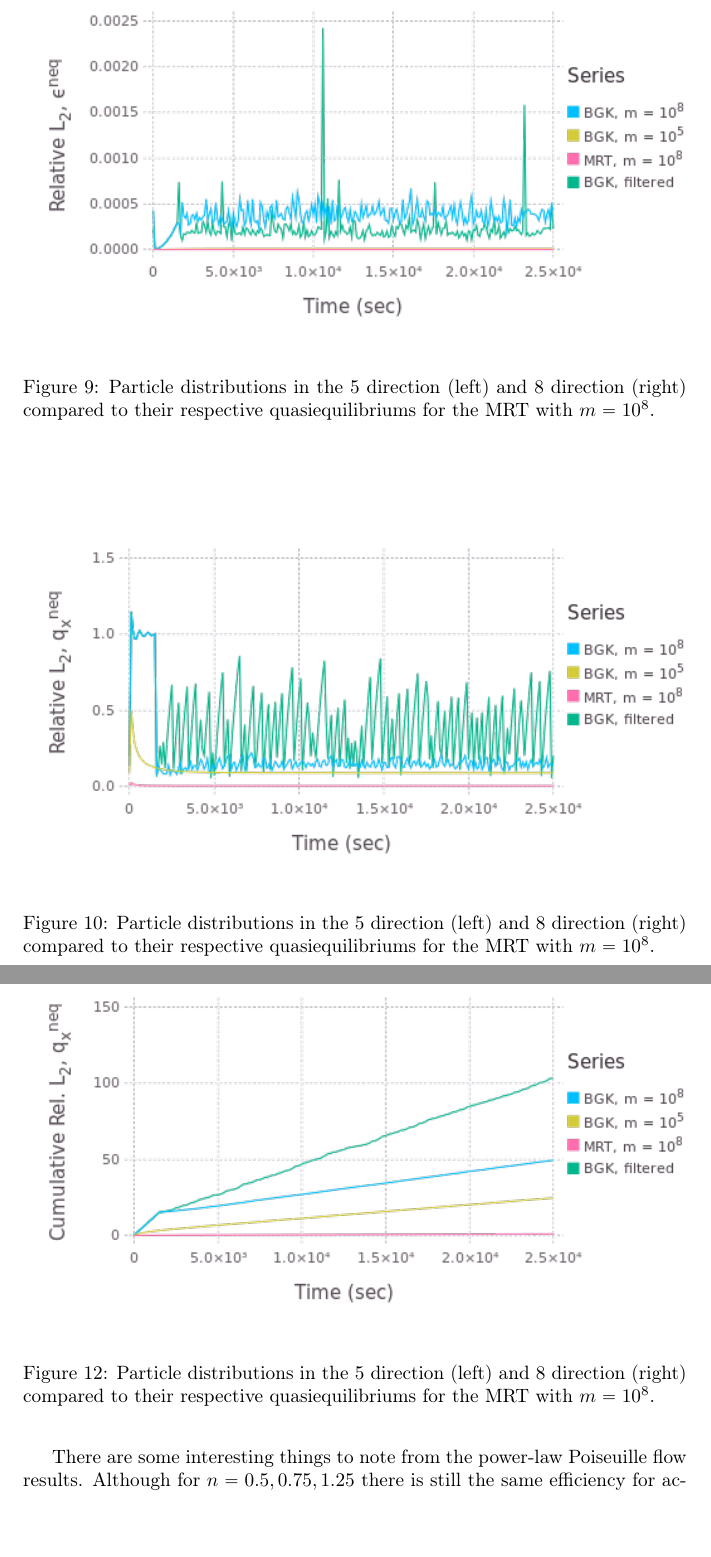
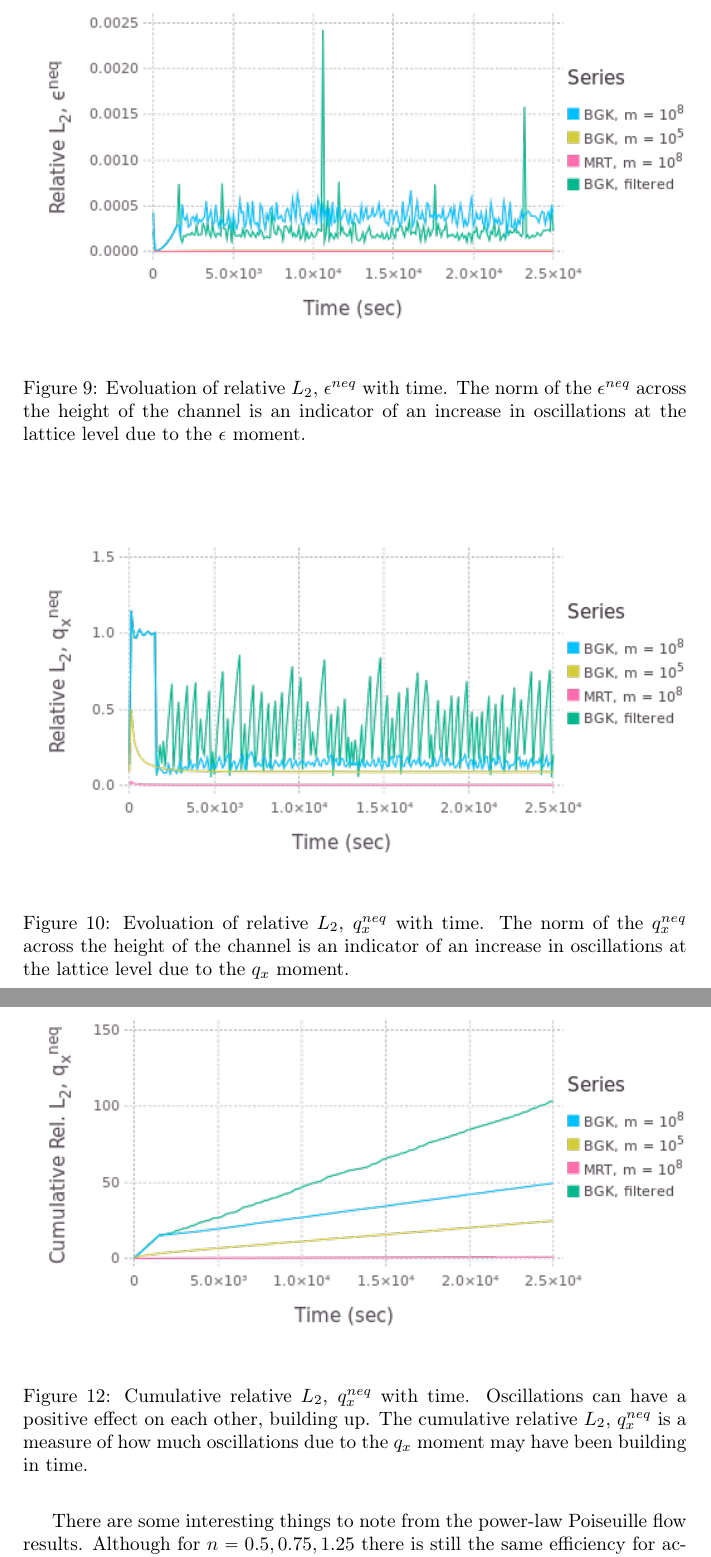
Before and after one commit to grasingerm/LBM-stability-paper, a LaTeX document (main.tex): two parts of pages 27 and 30 of 43, joined at a grey line, cut at the place of the change, the shorter picture padded with empty space. Compiled offline with pdfLaTeX.

Commit message:
updated captions for noneq moment figures

```diff
--- a/main.tex
+++ b/main.tex
@@ -680,7 +680,7 @@ The values measured for the BGK with $m = 10^8$, with and without median filteri
 
 \begin{figure}
     \includegraphics[width=\linewidth]{figs/poise-bingham/epsilon}
-    \caption{Particle distributions in the 5 direction (left) and 8 direction (right) compared to their respective quasiequilibriums for the MRT with $m = 10^8$.}
+    \caption{Evoluation of relative $L_2$, $\epsilon^{neq}$ with time. The norm of the $\epsilon^{neq}$ across the height of the channel is an indicator of an increase in oscillations at the lattice level due to the $\epsilon$ moment.}
     \label{fig:epsilon}
 \end{figure}
 
@@ -696,7 +696,7 @@ These results are consistent with the solution noise and error.
 
 \begin{figure}
     \includegraphics[width=\linewidth]{figs/poise-bingham/qx}
-    \caption{Particle distributions in the 5 direction (left) and 8 direction (right) compared to their respective quasiequilibriums for the MRT with $m = 10^8$.}
+    \caption{Evoluation of relative $L_2$, $q_x^{neq}$ with time. The norm of the $q_x^{neq}$ across the height of the channel is an indicator of an increase in oscillations at the lattice level due to the $q_x$ moment.}
     \label{fig:qx}
 \end{figure}
 
@@ -713,7 +713,7 @@ If an LBM collision scheme is to be developed for simulating high yield stress f
 
 \begin{figure}
     \includegraphics[width=\linewidth]{figs/poise-bingham/qx_cumulative}
-    \caption{Particle distributions in the 5 direction (left) and 8 direction (right) compared to their respective quasiequilibriums for the MRT with $m = 10^8$.}
+    \caption{Cumulative relative $L_2$, $q_x^{neq}$ with time. Oscillations can have a positive effect on each other, building up. The cumulative relative $L_2$, $q_x^{neq}$ is a measure of how much oscillations due to the $q_x$ moment may have been building in time.}
     \label{fig:qx-cumulative}
 \end{figure}
 
```
Also changed, not shown: main.tex (2 more changed lines).
